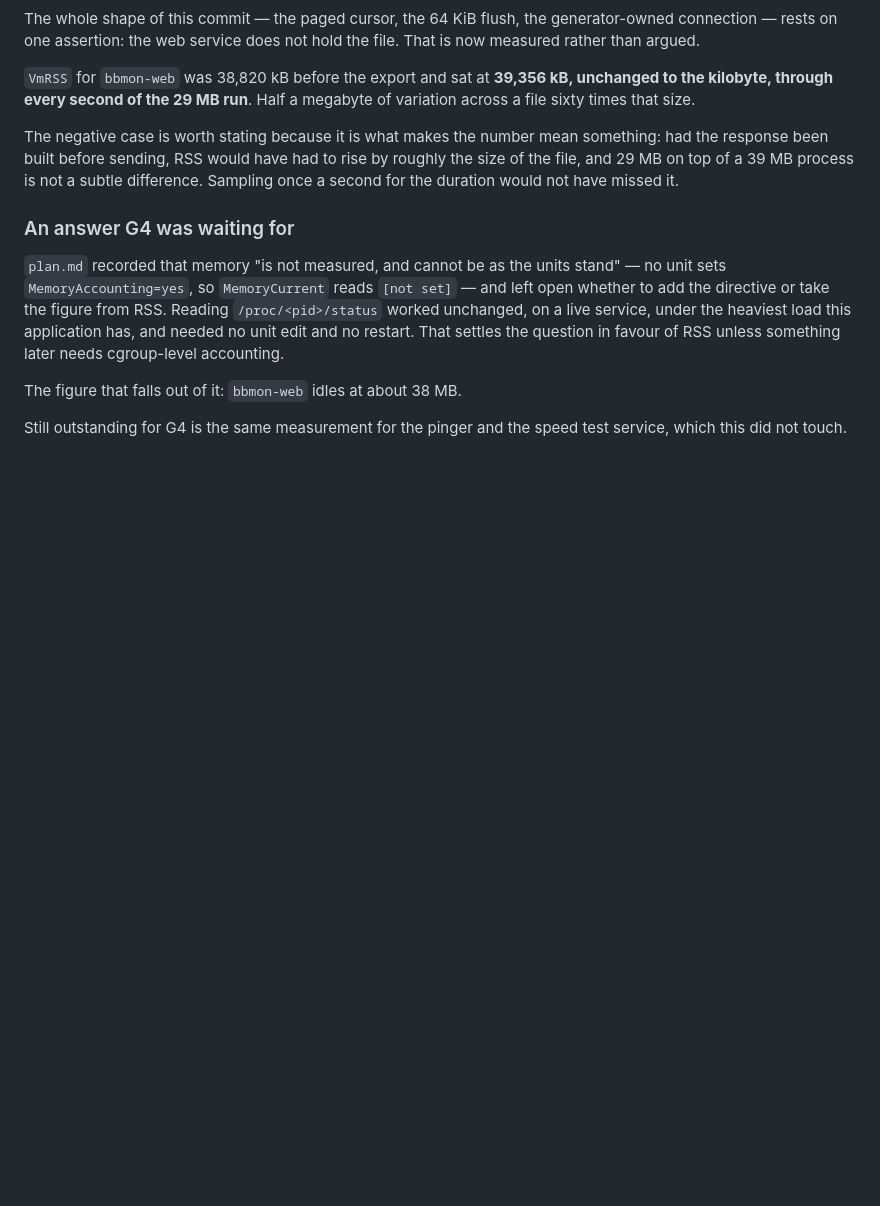
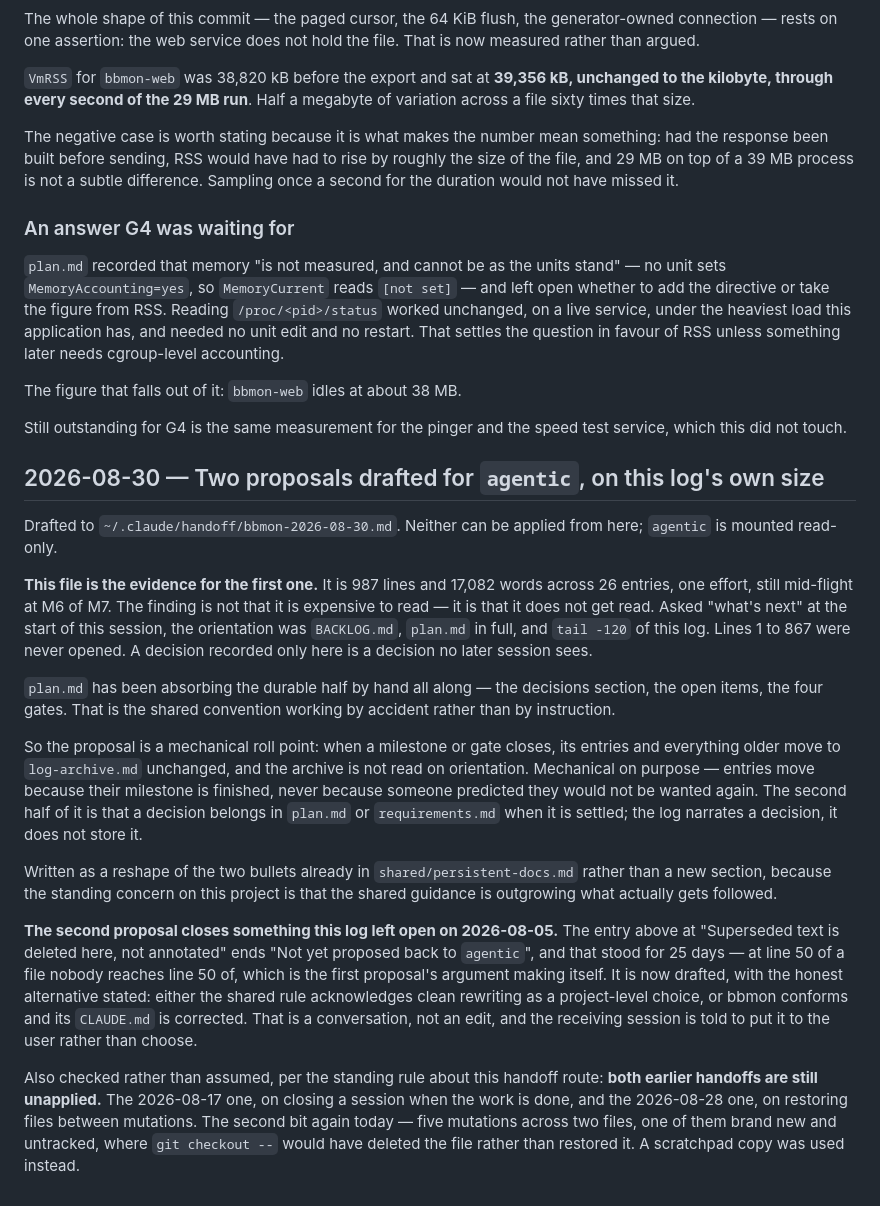
Before and after one commit to alexshepherd99/bbmon, a Markdown page: docs/phase-1/log.md, the part around the change. GitHub-like rendering; blank space fills up the shorter version.

Commit message:
Record two agentic proposals, one of them about this log's size
Drafted to ~/.claude/handoff/bbmon-2026-08-30.md; agentic is mounted
read-only, so neither can be applied from here.

The first proposal's evidence is this log itself: 987 lines, 17,082
words, 26 entries, one effort still mid-flight. The finding is not
that it is expensive to read but that it does not get read — this
session oriented on BACKLOG.md, plan.md and tail -120 of the log, and
never opened lines 1 to 867. It proposes a mechanical roll point,
milestone or gate closing, moving older entries to log-archive.md
unchanged, plus a rule that a decision is recorded in plan.md or
requirements.md rather than only narrated in the log. Written as a
reshape of the two bullets already in shared/persistent-docs.md, not
a new section.

The second closes something the 2026-08-05 entry left open. Its "not
yet proposed back to agentic" stood for 25 days at line 50 of a file
nobody reaches line 50 of, which is the first proposal arguing itself.
It is drafted with both resolutions stated, because the choice between
the shared rule acknowledging clean rewriting and bbmon conforming is
a conversation rather than an edit.

Both earlier handoffs were checked against the target files rather
than assumed, and both are still unapplied. The mutation-restore one
bit again today: five mutations across two files, one brand new and
untracked, where git checkout -- would have deleted rather than
restored it.

Co-Authored-By: Claude Opus 5 <noreply@anthropic.com>
Claude-Session: https://claude.ai/code/session_01N3fYrErGKmiF7SugyN3rDW

```diff
--- a/docs/phase-1/log.md
+++ b/docs/phase-1/log.md
@@ -985,3 +985,48 @@ The figure that falls out of it: `bbmon-web` idles at about 38 MB.
 
 Still outstanding for G4 is the same measurement for the pinger and the speed
 test service, which this did not touch.
+
+## 2026-08-30 — Two proposals drafted for `agentic`, on this log's own size
+
+Drafted to `~/.claude/handoff/bbmon-2026-08-30.md`. Neither can be applied from
+here; `agentic` is mounted read-only.
+
+**This file is the evidence for the first one.** It is 987 lines and 17,082
+words across 26 entries, one effort, still mid-flight at M6 of M7. The
+finding is not that it is expensive to read — it is that it does not get read.
+Asked "what's next" at the start of this session, the orientation was
+`BACKLOG.md`, `plan.md` in full, and `tail -120` of this log. Lines 1 to 867
+were never opened. A decision recorded only here is a decision no later
+session sees.
+
+`plan.md` has been absorbing the durable half by hand all along — the
+decisions section, the open items, the four gates. That is the shared
+convention working by accident rather than by instruction.
+
+So the proposal is a mechanical roll point: when a milestone or gate closes,
+its entries and everything older move to `log-archive.md` unchanged, and the
+archive is not read on orientation. Mechanical on purpose — entries move
+because their milestone is finished, never because someone predicted they
+would not be wanted again. The second half of it is that a decision belongs in
+`plan.md` or `requirements.md` when it is settled; the log narrates a
+decision, it does not store it.
+
+Written as a reshape of the two bullets already in `shared/persistent-docs.md`
+rather than a new section, because the standing concern on this project is
+that the shared guidance is outgrowing what actually gets followed.
+
+**The second proposal closes something this log left open on 2026-08-05.** The
+entry above at "Superseded text is deleted here, not annotated" ends "Not yet
+proposed back to `agentic`", and that stood for 25 days — at line 50 of a file
+nobody reaches line 50 of, which is the first proposal's argument making
+itself. It is now drafted, with the honest alternative stated: either the
+shared rule acknowledges clean rewriting as a project-level choice, or bbmon
+conforms and its `CLAUDE.md` is corrected. That is a conversation, not an edit,
+and the receiving session is told to put it to the user rather than choose.
+
+Also checked rather than assumed, per the standing rule about this handoff
+route: **both earlier handoffs are still unapplied.** The 2026-08-17 one, on
+closing a session when the work is done, and the 2026-08-28 one, on restoring
+files between mutations. The second bit again today — five mutations across two
+files, one of them brand new and untracked, where `git checkout --` would have
+deleted the file rather than restored it. A scratchpad copy was used instead.
```
